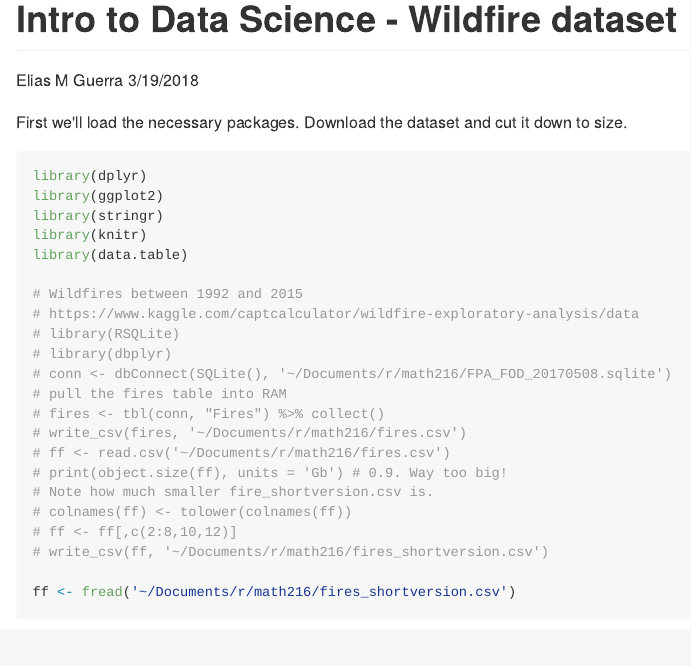
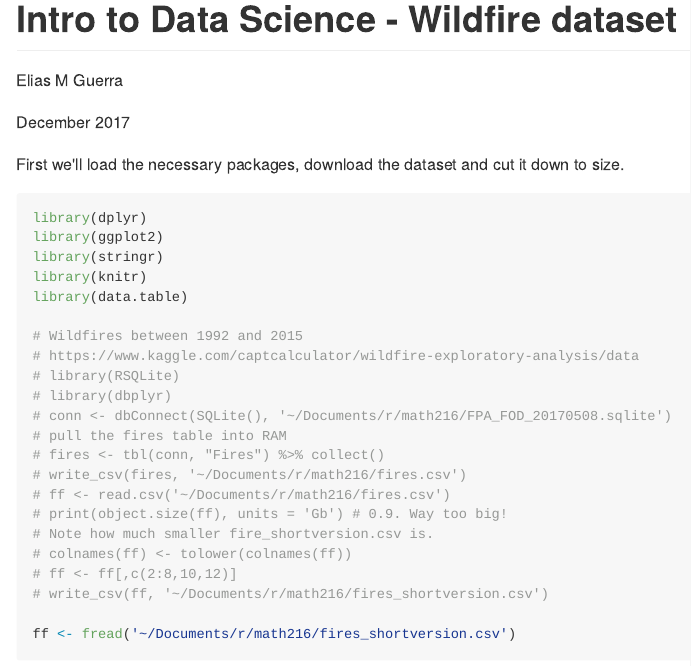
Before and after one commit to eliasmalaquias/wildfires, an R Markdown document (README.Rmd): the page in a window 1100 px wide, from its top. The pictures show the output file README.md that the author committed with the source, drawn offline in the style of GitHub; long lines of code are wrapped.

Commit message:
Commit via RMarkdown

````diff
--- a/README.Rmd
+++ b/README.Rmd
@@ -1,11 +1,13 @@
 ---
 title: "Intro to Data Science - Wildfire dataset"
-author: "Elias M Guerra"
-date: "3/19/2018"
 output: github_document
 ---
 
-First we'll load the necessary packages. Download the dataset and cut it down to size.
+Elias M Guerra
+
+December 2017
+
+First we'll load the necessary packages, download the dataset and cut it down to size.
 
 ```{r message=FALSE, warning=FALSE, paged.print=FALSE}
 library(dplyr)
````
Also changed, not shown: README.md, 1 other file.
